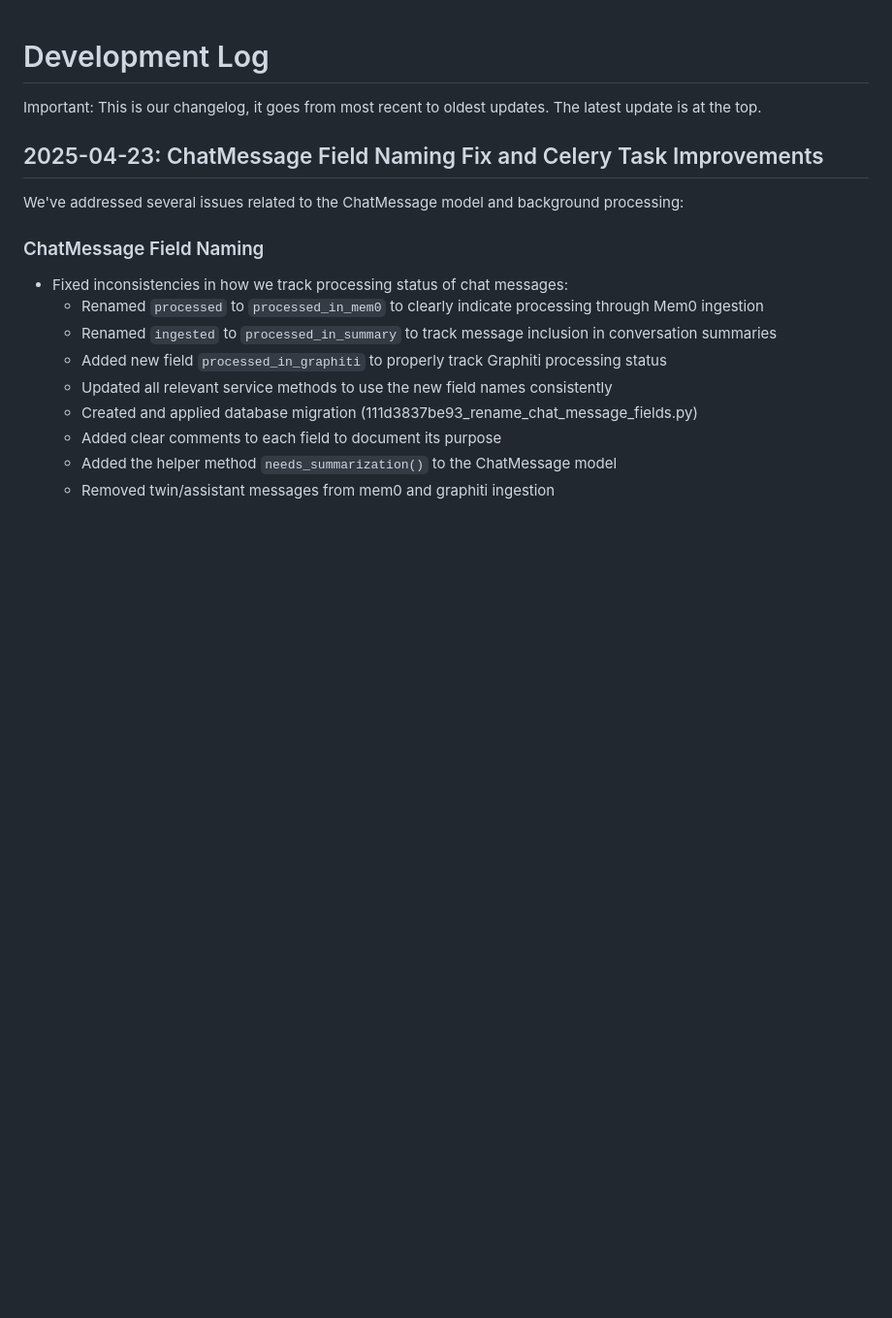
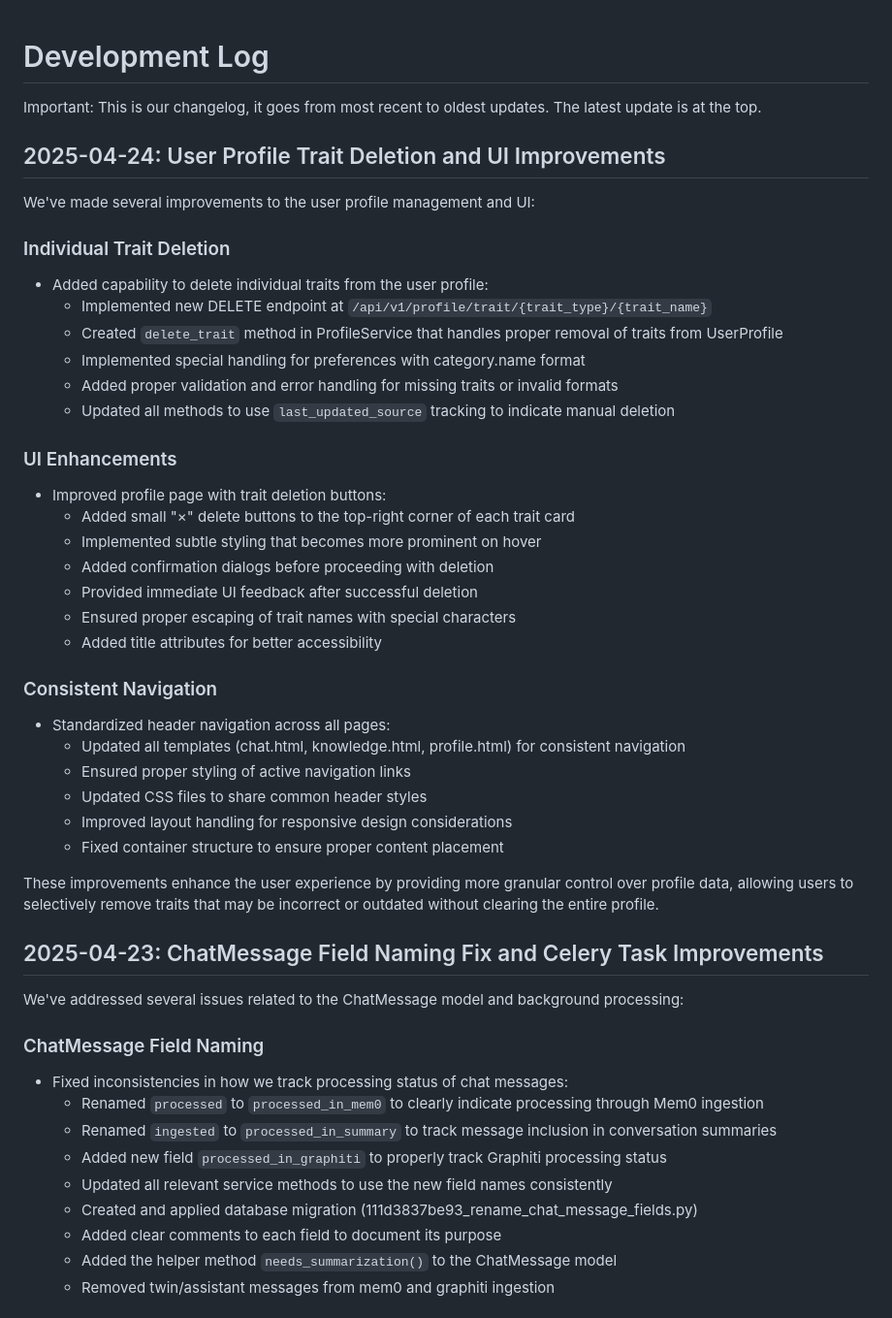
Before and after one commit to lishiyo/digital-twin-mem0, a Markdown page: dev_docs/DEVELOPMENT_LOG.md, the part around the change. Shown at 97% size. Drawn GitHub-style; blank space fills up the shorter version.

```diff
--- a/dev_docs/DEVELOPMENT_LOG.md
+++ b/dev_docs/DEVELOPMENT_LOG.md
@@ -1,6 +1,37 @@
 # Development Log
 
 Important: This is our changelog, it goes from most recent to oldest updates. The latest update is at the top.
+
+## 2025-04-24: User Profile Trait Deletion and UI Improvements
+
+We've made several improvements to the user profile management and UI:
+
+### Individual Trait Deletion
+- Added capability to delete individual traits from the user profile:
+  - Implemented new DELETE endpoint at `/api/v1/profile/trait/{trait_type}/{trait_name}`
+  - Created `delete_trait` method in ProfileService that handles proper removal of traits from UserProfile
+  - Implemented special handling for preferences with category.name format
+  - Added proper validation and error handling for missing traits or invalid formats
+  - Updated all methods to use `last_updated_source` tracking to indicate manual deletion
+
+### UI Enhancements
+- Improved profile page with trait deletion buttons:
+  - Added small "×" delete buttons to the top-right corner of each trait card
+  - Implemented subtle styling that becomes more prominent on hover
+  - Added confirmation dialogs before proceeding with deletion
+  - Provided immediate UI feedback after successful deletion
+  - Ensured proper escaping of trait names with special characters
+  - Added title attributes for better accessibility
+
+### Consistent Navigation
+- Standardized header navigation across all pages:
+  - Updated all templates (chat.html, knowledge.html, profile.html) for consistent navigation
+  - Ensured proper styling of active navigation links
+  - Updated CSS files to share common header styles
+  - Improved layout handling for responsive design considerations
+  - Fixed container structure to ensure proper content placement
+
+These improvements enhance the user experience by providing more granular control over profile data, allowing users to selectively remove traits that may be incorrect or outdated without clearing the entire profile.
 
 ## 2025-04-23: ChatMessage Field Naming Fix and Celery Task Improvements
 
```
Also changed, not shown: dev_docs/CURSOR_CONTEXT.md (+42 -0 lines), dev_docs/v1_tasks.md (+6 -6 lines).
